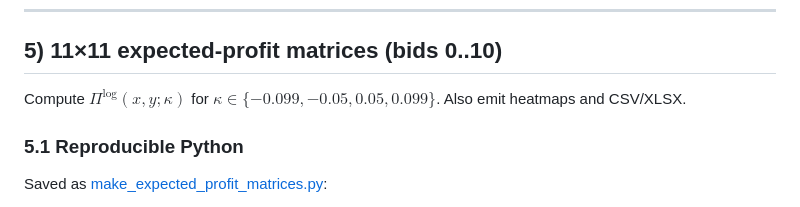
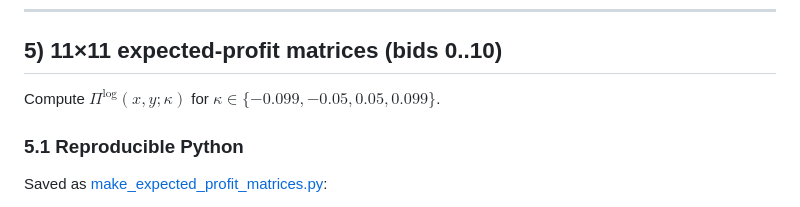
Before and after one commit to Johnnybyzhang/budgeted-vickrey, a Markdown page: README.md, the part around the change. Drawn GitHub-style.

```diff
--- a/README.md
+++ b/README.md
@@ -284,7 +284,8 @@ Saved as [plot_adjacent_advantage.py](scripts/plot_adjacent_advantage.py):
 
 ## 5) 11×11 expected-profit matrices (bids 0..10)
 
-Compute $\Pi^{\log}(x,y;\kappa)$ for $\kappa\in\{-0.099,-0.05,0.05,0.099\}$. Also emit heatmaps and CSV/XLSX.
+Compute $\Pi^{\log}(x,y;\kappa)$ for $\kappa\in\{-0.099,-0.05,0.05,0.099\}$.
+
 
 ### 5.1 Reproducible Python
 
```
